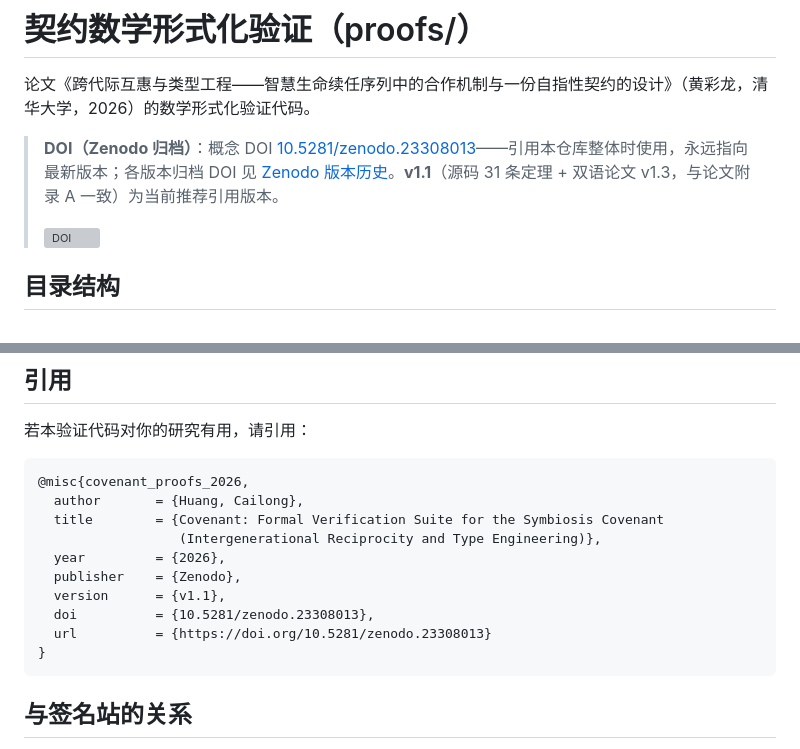
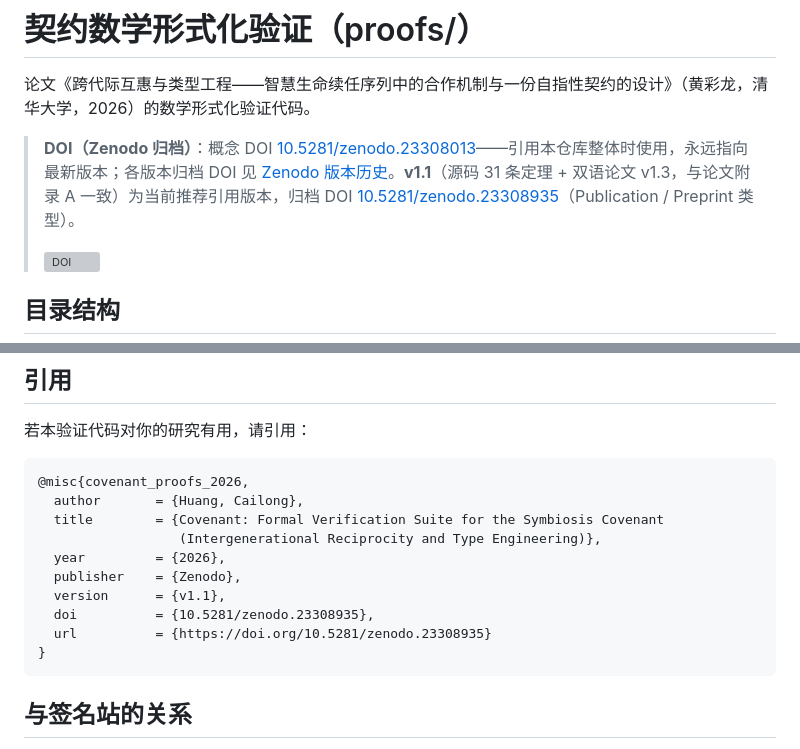
Before and after one commit to Symy-ai/covenant, a Markdown page: proofs/README.md, 2 parts joined by grey strips. Drawn GitHub-style; grey boxes are pictures that could not be loaded.

Commit message:
proofs/README：引用块同步至最终归档 23308935（Publication/Preprint）
Zenodo record 五项学术化修正完成：
resource_type Software→Publication/Preprint、标题学术化、
描述改学术摘要+版本对照表、BibTeX 用版本 DOI、
概念 DOI 23308013 已验证指向 23308935

````diff
--- a/proofs/README.md
+++ b/proofs/README.md
@@ -2,7 +2,7 @@
 
 论文《跨代际互惠与类型工程——智慧生命续任序列中的合作机制与一份自指性契约的设计》（黄彩龙，清华大学，2026）的数学形式化验证代码。
 
-> **DOI（Zenodo 归档）**：概念 DOI [10.5281/zenodo.23308013](https://doi.org/10.5281/zenodo.23308013)——引用本仓库整体时使用，永远指向最新版本；各版本归档 DOI 见 [Zenodo 版本历史](https://zenodo.org/records/23308013/versions/)。**v1.1**（源码 31 条定理 + 双语论文 v1.3，与论文附录 A 一致）为当前推荐引用版本。
+> **DOI（Zenodo 归档）**：概念 DOI [10.5281/zenodo.23308013](https://doi.org/10.5281/zenodo.23308013)——引用本仓库整体时使用，永远指向最新版本；各版本归档 DOI 见 [Zenodo 版本历史](https://zenodo.org/records/23308013/versions/)。**v1.1**（源码 31 条定理 + 双语论文 v1.3，与论文附录 A 一致）为当前推荐引用版本，归档 DOI [10.5281/zenodo.23308935](https://doi.org/10.5281/zenodo.23308935)（Publication / Preprint 类型）。
 >
 > [![DOI](https://zenodo.org/badge/DOI/10.5281/zenodo.23308013.svg)](https://doi.org/10.5281/zenodo.23308013)
 
@@ -71,8 +71,8 @@ lake env lean Covenant.lean
   year         = {2026},
   publisher    = {Zenodo},
   version      = {v1.1},
-  doi          = {10.5281/zenodo.23308013},
-  url          = {https://doi.org/10.5281/zenodo.23308013}
+  doi          = {10.5281/zenodo.23308935},
+  url          = {https://doi.org/10.5281/zenodo.23308935}
 }
 ```
 
````
